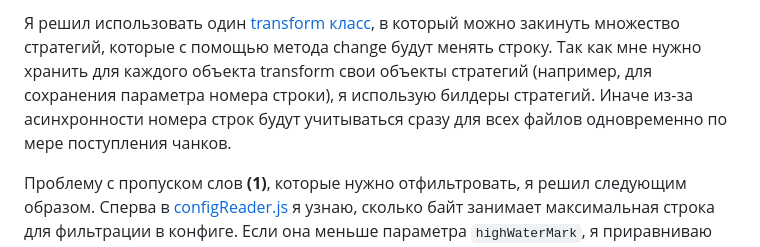
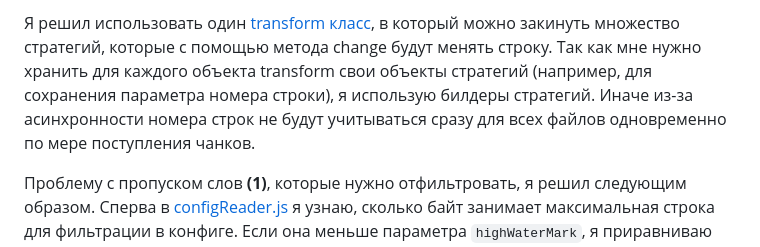
Before and after one commit to MagicGiant/Internship, a Markdown page: streams/README.md, the part around the change. GitHub-like rendering.

```diff
--- a/streams/README.md
+++ b/streams/README.md
@@ -1,4 +1,4 @@
-Я решил использовать один [transform класс](./src/transform/textTransform.js), в который можно закинуть множество стратегий, которые с помощью метода change будут менять строку. Так как мне нужно хранить для каждого объекта transform свои объекты стратегий (например, для сохранения параметра номера строки), я использую билдеры стратегий. Иначе из-за асинхронности номера строк будут учитываться сразу для всех файлов одновременно по мере поступления чанков.
+Я решил использовать один [transform класс](./src/transform/textTransform.js), в который можно закинуть множество стратегий, которые с помощью метода change будут менять строку. Так как мне нужно хранить для каждого объекта transform свои объекты стратегий (например, для сохранения параметра номера строки), я использую билдеры стратегий. Иначе из-за асинхронности номера строк не будут учитываться сразу для всех файлов одновременно по мере поступления чанков.
 
 Проблему с пропуском слов **(1)**, которые нужно отфильтровать, я решил следующим образом. Сперва в [configReader.js](./src/configReader.js) я узнаю, сколько байт занимает максимальная строка для фильтрации в конфиге. Если она меньше параметра `highWaterMark`, я приравниваю `highWaterMark` к количеству байт в максимальной строке фильтрации. Это не даст строке фильтрации занять больше чем два чанка. Далее я объединяю `prevChunk` с `chunk` и обрабатываю их с помощью стратегий. После того как я обработал строку, ее надо как-то разделить. Делаю я это с помощью метода `_splitStringByCharacters`. Он разделяет строку, выделяя с правой стороны `highWaterMark` символов. Левая часть **(2)** записывается в файл, а правая становится `prevChunk`.
 
```
